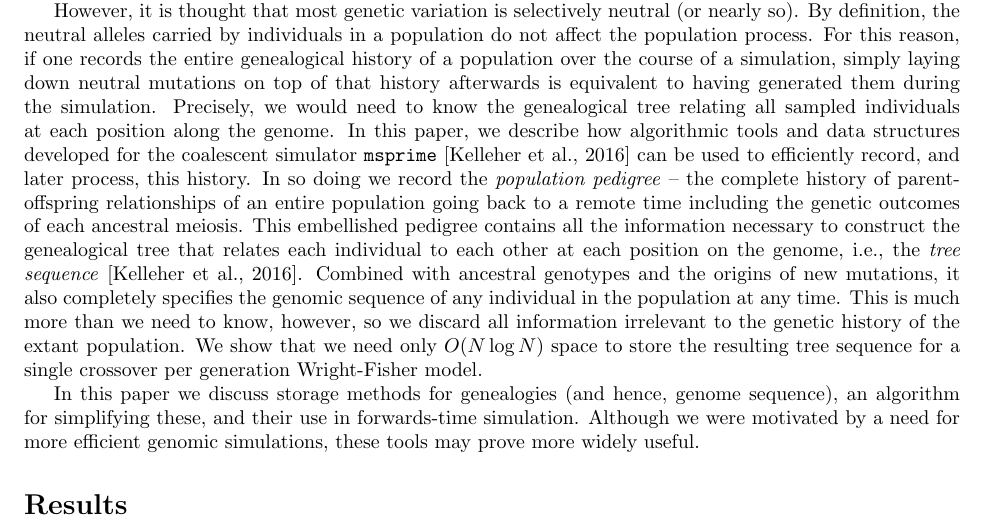
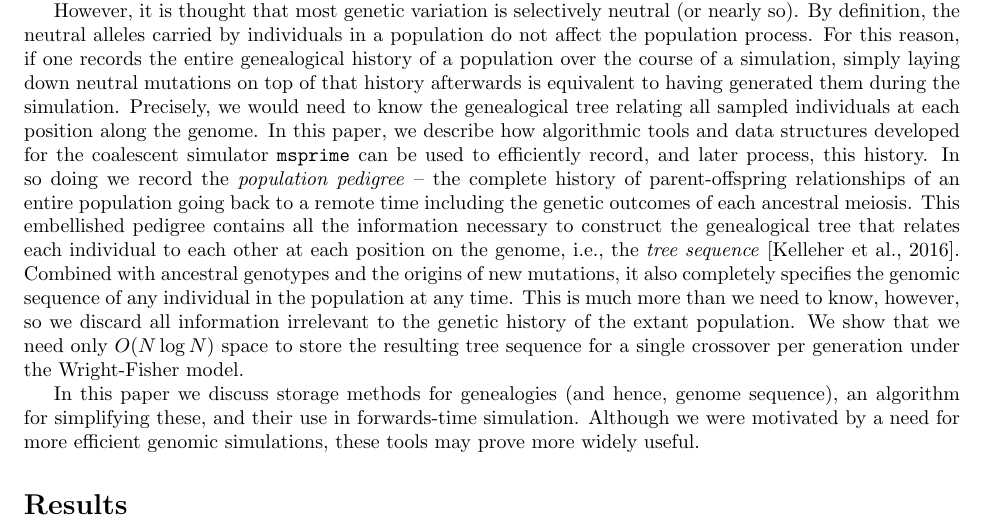
Before and after one commit to petrelharp/ftprime_ms, a LaTeX paper (forwards_paper.tex): part of page 2 of 20, cut so that both start at the same text. Compiled offline with pdfLaTeX.

Commit message:
add missing words

```diff
--- a/forwards_paper.tex
+++ b/forwards_paper.tex
@@ -144,7 +144,7 @@ is equivalent to having generated them during the simulation.
 Precisely, we would need to know the genealogical tree relating all sampled individuals
 at each position along the genome.
 In this paper, we describe how algorithmic tools and data structures developed for the
-coalescent simulator \msprime{} \citep{kelleher2016efficient}
+coalescent simulator \msprime{}
 can be used to efficiently record, and later process, this history.
 In so doing we record the \emph{population pedigree} --
 the complete history of parent-offspring relationships of an entire population
@@ -159,7 +159,7 @@ This is much more than we need to know, however,
 so we discard all information irrelevant to the genetic history
 of the extant population. We show that we need only $O(N \log N)$
 space to store the resulting tree sequence for a single crossover per
-generation Wright-Fisher model.
+generation under the Wright-Fisher model.
 
 In this paper we discuss storage methods for genealogies (and hence, genome sequence),
 an algorithm for simplifying these,
```
